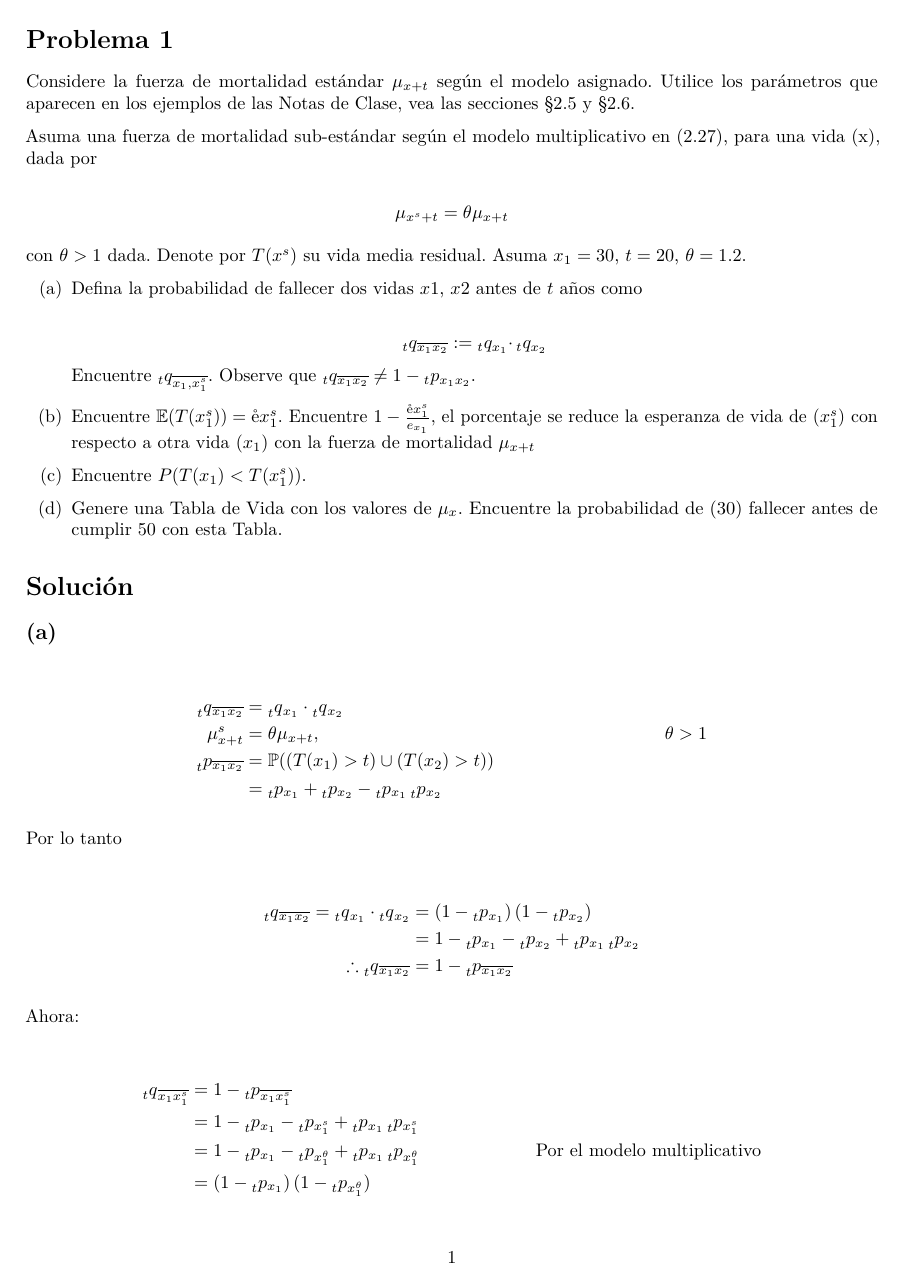
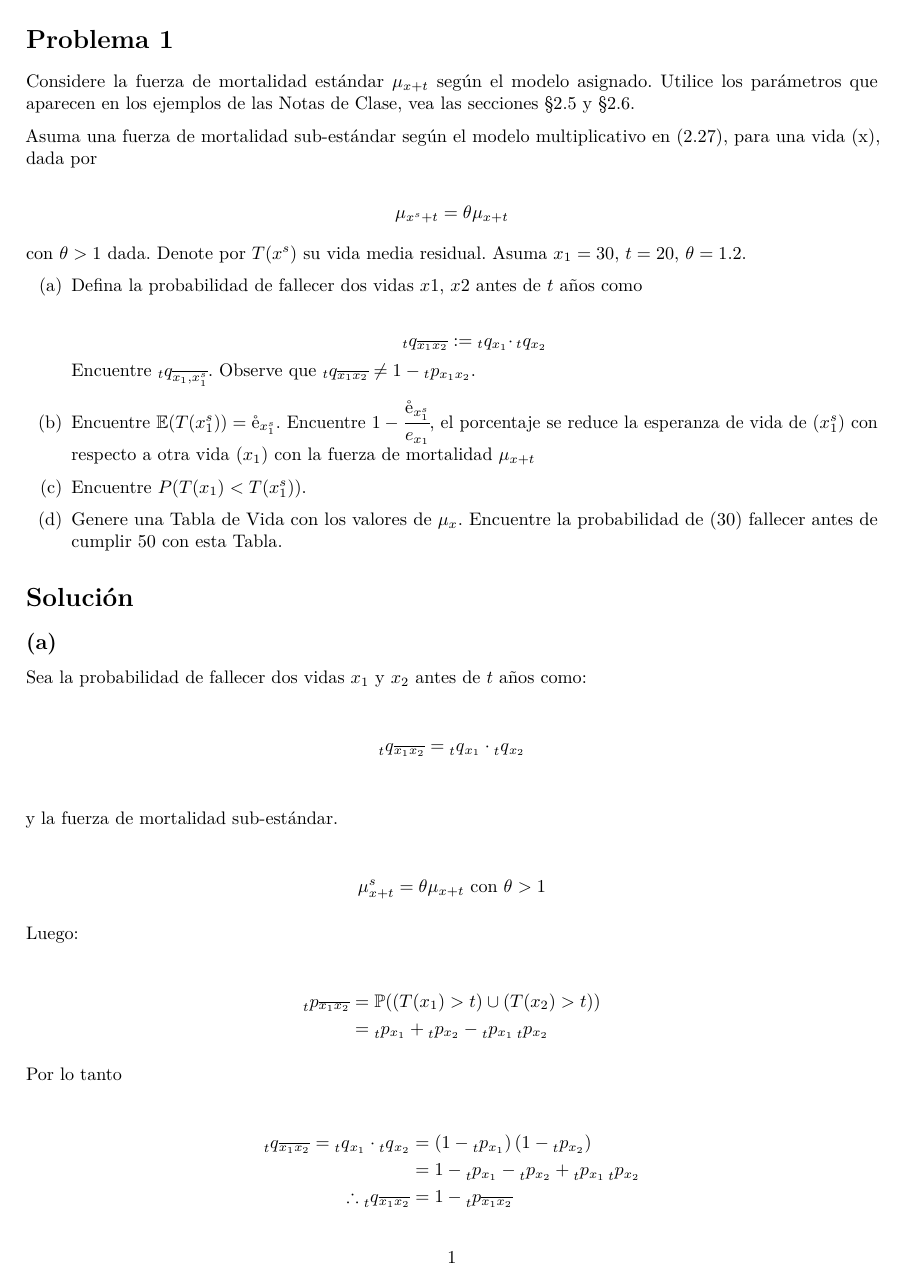
Before and after one commit to Universidad-Nacional-Academica/Actuaria, an R Markdown document (Parcial01.Rmd): page 2 of 3. The pictures show the output file Parcial01.pdf that the author committed with the source.

Commit message:
Continuación punto a

````diff
--- a/Parcial01.Rmd
+++ b/Parcial01.Rmd
@@ -62,8 +62,8 @@ $_{t}q_{\overline{x_1x_2}} \neq 1-{_{t}p_{x_1x_2}}$.
 
 \item
 
-Encuentre $\mathbb{E}(T(x_1^s))= \textup{\r{e}} x_1^s$. Encuentre
-$1-\frac{\textup{\r{e}} x_1^s}{e_{x_1}}$, el porcentaje se reduce la esperanza de vida de
+Encuentre $\mathbb{E}(T(x_1^s))= \textup{\r{e}}_{x_1^s}$. Encuentre
+$1-\cfrac{\textup{\r{e}}_{x_1^s}}{e_{x_1}}$, el porcentaje se reduce la esperanza de vida de
 $(x_1^s)$ con respecto a otra vida $(x_1)$ con la fuerza de mortalidad $\mu_{x+t}$
 
 \item
@@ -79,14 +79,31 @@ fallecer antes de cumplir 50 con esta Tabla. \eenum
 
 \subsection{(a)}
 
+Sea la probabilidad de fallecer dos vidas $x_1$ y $x_2$ antes de $t$ años como:
+
 ```{=tex}
 \begin{align*}
-    \prescript{}{t}{q}_{\overline{x_1 x_2}} &= \prescript{}{t}{q}_{x_1} \cdot \prescript{}{t}{q}_{x_2} & \\
-    \mu^{s}_{x+t} &= \theta\mu_{x+t},& \theta > 1 \\
-    \prescript{}{t}{p}_{\overline{x_1x_2}} &= \mathbb{P}((T(x_1) > t) \cup (T(x_2)>t)) & \\
-    &= \prescript{}{t}{p}_{x_1} + \prescript{}{t}{p}_{x_2} - \prescript{}{t}{p}_{x_1}\prescript{}{t}{p}_{x_2} &
+    \prescript{}{t}{q}_{\overline{x_1 x_2}} &= \prescript{}{t}{q}_{x_1} \cdot \prescript{}{t}{q}_{x_2}\\
 \end{align*}
 ```
+
+y la fuerza de mortalidad sub-estándar.
+
+```{=tex}
+\begin{align*}
+    \mu^{s}_{x+t} = \theta\mu_{x+t} \text{ con } \theta > 1
+\end{align*}
+```
+
+Luego:
+
+```{=tex}
+\begin{align*}
+    \prescript{}{t}{p}_{\overline{x_1x_2}} &= \mathbb{P}((T(x_1) > t) \cup (T(x_2)>t)) \\
+    &= \prescript{}{t}{p}_{x_1} + \prescript{}{t}{p}_{x_2} - \prescript{}{t}{p}_{x_1}\prescript{}{t}{p}_{x_2}
+\end{align*}
+```
+
 Por lo tanto
 
 ```{=tex}
@@ -96,11 +113,8 @@ Por lo tanto
   \therefore \prescript{}{t}{q}_{\overline{x_1 x_2}} &= 1 - \prescript{}{t}{p}_{\overline{x_1x_2}}
 \end{align*}
 ```
+
 Ahora:
 
 ```{=tex}
 \begin{align*}
-\prescript{}{t}{q}_{\overline{x_1 x_1^s}} &= 1 - \prescript{}{t}{p}_{\overline{x_1 x_1^s}} & \\
-                                          &= 1 - \prescript{}{t}{p}_{x_1} - \prescript{}{t}{p}_{x_1^s} + \prescript{}{t}{p}_{x_1}\prescript{}{t}{p}_{x_1^s} & \\
-                                          &= 1 - \prescript{}{t}{p}_{x_1} - \prescript{}{t}{p}_{x_1^\theta} + \prescript{}{t}{p}_{x_1}\prescript{}{t}{p}_{x_1^\theta} & \text{Por el modelo multiplicativo} \\
-                                          &= \left(1- \prescript{}{t}{p}_{x_1}\right) (1 - \prescript{}{t}{p}_{x_1^\theta}) &
````
Also changed, not shown: Parcial01.pdf, Parcial01.Rmd (15 more changed lines).
